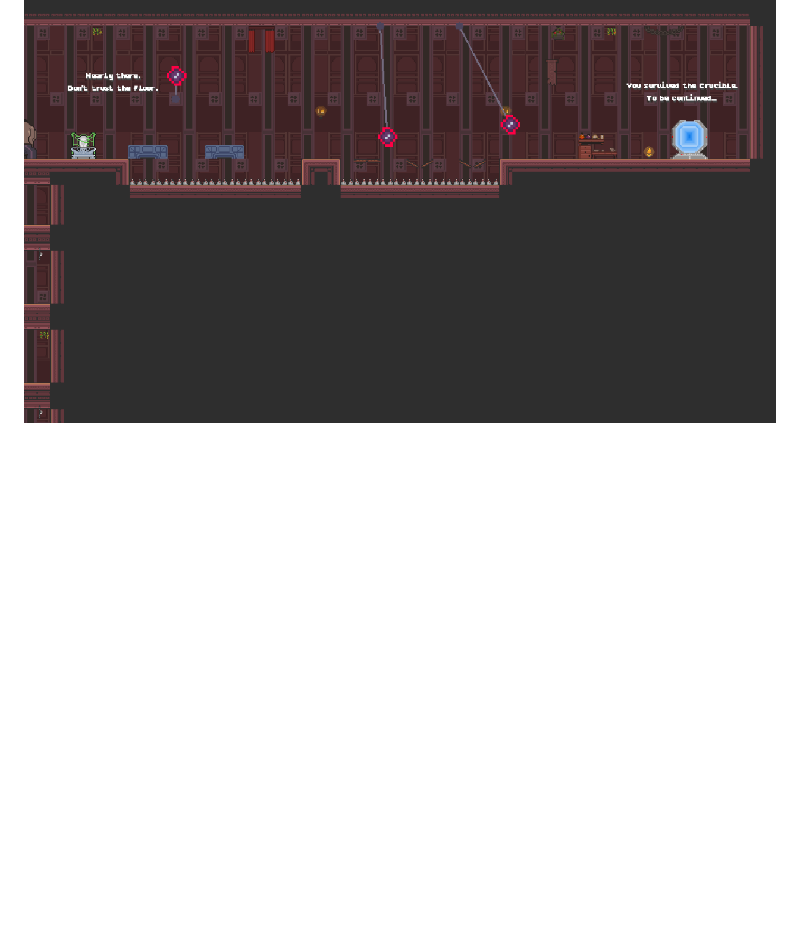
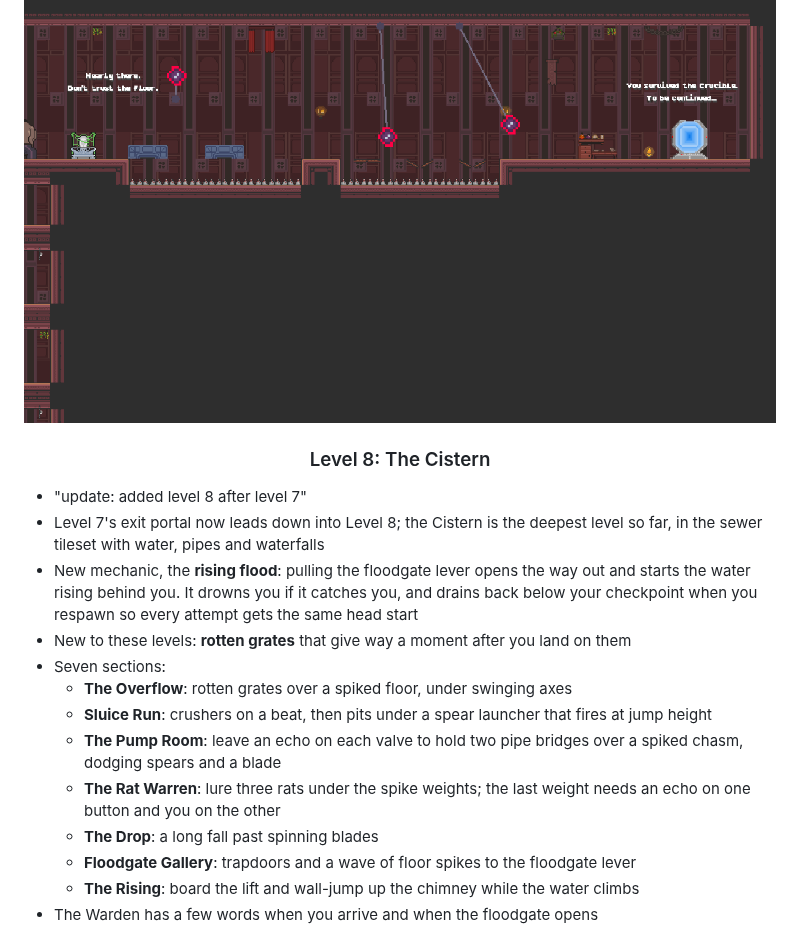
Before and after one commit to klarkkyyy/ETP, a Markdown page: README.md, the part around one of its changes. GitHub-like rendering; blank space fills up the shorter version.

Commit message:
Add Level 8 "The Cistern" with a rising flood
A sewer level below the Crucible, built like Levels 4-7 (own tileset with
backdrop, pillar and pipe layers, decor placed by tile, a separate decor
scene). Level 7's exit leads into it; its entrance leads back, and its exit
returns to the boss arena for now.

Sections: The Overflow (rotten grates over spikes, swinging axes), Sluice Run
(crushers, then pits under a spear launcher), The Pump Room (two echo-held
pipe bridges), The Rat Warren (lure rats under spike weights, one needs an
echo), The Drop, Floodgate Gallery (trapdoors, floor spikes) and The Rising
(lift and wall-jump chimney with the water coming up).

- traps/rising_flood.gd: water that rises once started and drowns the
  player; on respawn it drains to a fixed gap below them and waits a moment,
  and drains fully if they respawn out of its reach
- story_director.gd: arrival beat for Level 8, and event() for level
  scripts with a floodgate line
- README entry with three screenshots

```diff
--- a/README.md
+++ b/README.md
@@ -219,3 +219,20 @@
 <img width="1152" height="648" alt="Level 7 - Sawmill" src="docs/level_7/sawmill.png" />
 <img width="1152" height="648" alt="Level 7 - Echo Door" src="docs/level_7/echo_door.png" />
 <img width="1152" height="648" alt="Level 7 - Summit" src="docs/level_7/summit.png" />
+
+<h3 align = "center">Level 8: The Cistern</h3>
+
+- "update: added level 8 after level 7"
+- Level 7's exit portal now leads down into Level 8; the Cistern is the deepest level so far, in the sewer tileset with water, pipes and waterfalls
+- New mechanic, the **rising flood**: pulling the floodgate lever opens the way out and starts the water rising behind you. It drowns you if it catches you, and drains back below your checkpoint when you respawn so every attempt gets the same head start
+- New to these levels: **rotten grates** that give way a moment after you land on them
+- Seven sections:
+  - **The Overflow**: rotten grates over a spiked floor, under swinging axes
+  - **Sluice Run**: crushers on a beat, then pits under a spear launcher that fires at jump height
+  - **The Pump Room**: leave an echo on each valve to hold two pipe bridges over a spiked chasm, dodging spears and a blade
+  - **The Rat Warren**: lure three rats under the spike weights; the last weight needs an echo on one button and you on the other
+  - **The Drop**: a long fall past spinning blades
+  - **Floodgate Gallery**: trapdoors and a wave of floor spikes to the floodgate lever
+  - **The Rising**: board the lift and wall-jump up the chimney while the water climbs
+- The Warden has a few words when you arrive and when the floodgate opens
+
```
Also changed, not shown: other parts of README.md (+5 -0 lines), docs/level_8/pump_room.png (added), docs/level_8/rat_warren.png (added), docs/level_8/the_rising.png (added), 8 other files.
